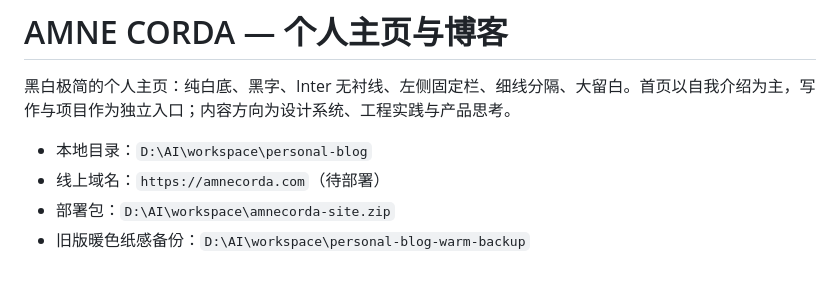
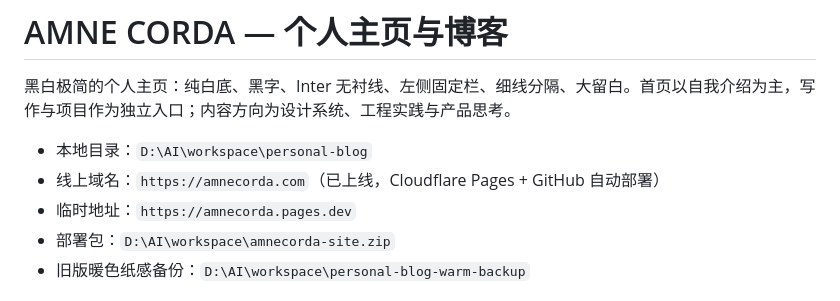
Before and after one commit to mar08meow/amnecorda, a Markdown page: README.md, the part around the change. Drawn GitHub-style.

Commit message:
Update deployment status

```diff
--- a/README.md
+++ b/README.md
@@ -3,7 +3,8 @@
 黑白极简的个人主页：纯白底、黑字、Inter 无衬线、左侧固定栏、细线分隔、大留白。首页以自我介绍为主，写作与项目作为独立入口；内容方向为设计系统、工程实践与产品思考。
 
 - 本地目录：`D:\AI\workspace\personal-blog`
-- 线上域名：`https://amnecorda.com`（待部署）
+- 线上域名：`https://amnecorda.com`（已上线，Cloudflare Pages + GitHub 自动部署）
+- 临时地址：`https://amnecorda.pages.dev`
 - 部署包：`D:\AI\workspace\amnecorda-site.zip`
 - 旧版暖色纸感备份：`D:\AI\workspace\personal-blog-warm-backup`
 
```
